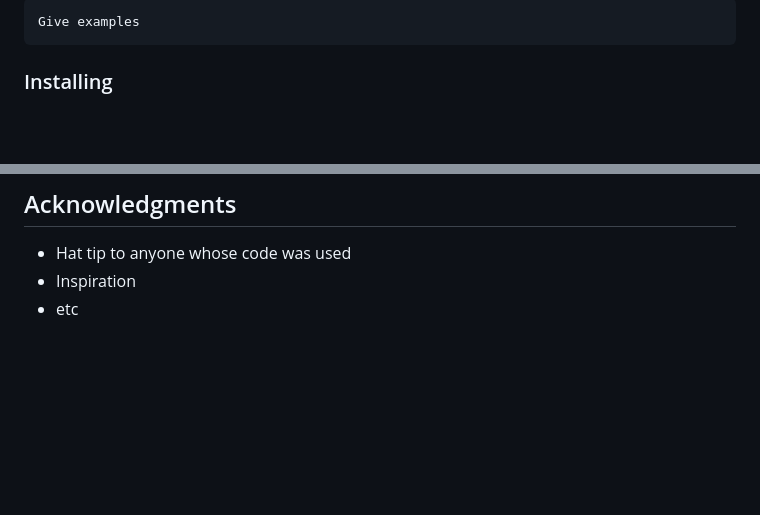
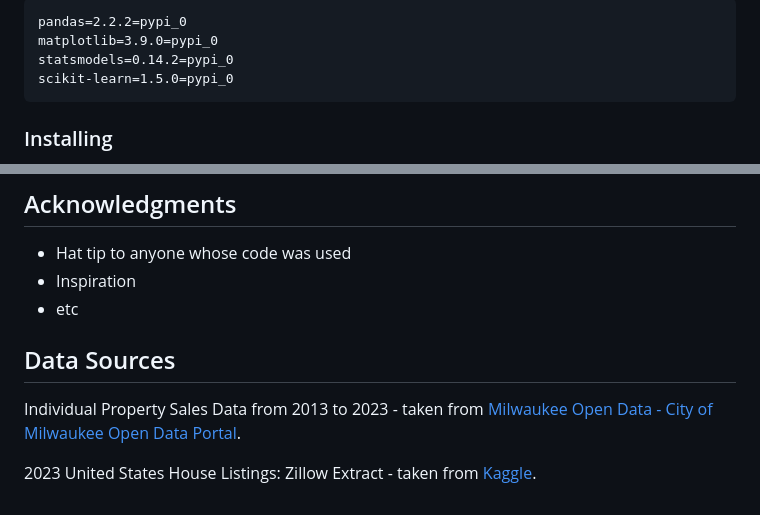
Before and after one commit to vivsarraf/Milwaukee-Property-Price-Predictor-Dashboard, a Markdown page: Final README.md, 2 parts joined by grey strips. GitHub-like rendering; blank space fills up the shorter version.

````diff
--- a/Final README.md
+++ b/Final README.md
@@ -17,6 +44,9 @@ What things you need to install the software and how to install them
 
 ```
-Give examples
+pandas=2.2.2=pypi_0
+matplotlib=3.9.0=pypi_0
+statsmodels=0.14.2=pypi_0
+scikit-learn=1.5.0=pypi_0
 ```
 
 ### Installing
@@ -87,3 +117,9 @@ This project is licensed under the MIT License - see the [LICENSE.md](LICENSE.md
 * Hat tip to anyone whose code was used
 * Inspiration
 * etc
+
+## Data Sources
+
+Individual Property Sales Data from 2013 to 2023 - taken from <a href= "https://data.milwaukee.gov/dataset/property-sales-data"> Milwaukee Open Data - City of Milwaukee Open Data Portal</a>.
+
+2023 United States House Listings: Zillow Extract - taken from <a href= "https://www.kaggle.com/datasets/febinphilips/us-house-listings-2023"> Kaggle</a>.
````
Also changed, not shown: other parts of Final README.md (+33 -6 lines).
